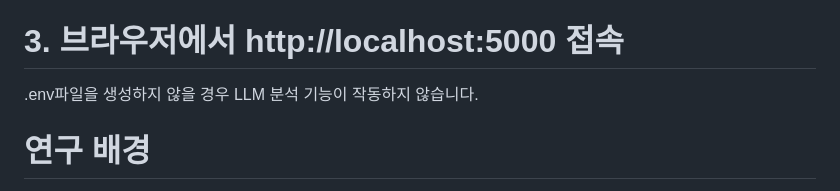
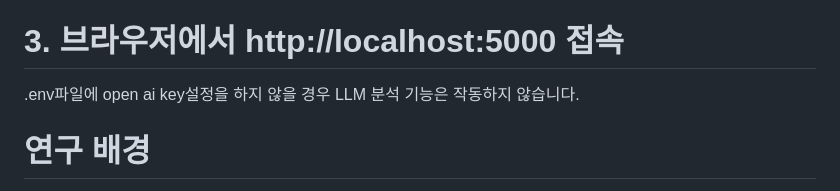
Before and after one commit to kunwoo0512/movie_recommend, a Markdown page: README.md, the part around the change. Rendered like a GitHub page.

Commit message:
Update .env file instructions for LLM analysis
Clarify the requirement for the .env file regarding the OpenAI key.

```diff
--- a/README.md
+++ b/README.md
@@ -5,7 +5,7 @@ pip install -r requirements.txt
 python app.py
 
 # 3. 브라우저에서 http://localhost:5000 접속
-.env파일을 생성하지 않을 경우 LLM 분석 기능이 작동하지 않습니다.
+.env파일에 open ai key설정을 하지 않을 경우 LLM 분석 기능은 작동하지 않습니다.
 
 # 연구 배경
  기존 OTT 서비스의 경우 블랙박스 알고리즘을 사용하여 내부적인 동작 방식은 숨긴 채 사
```
